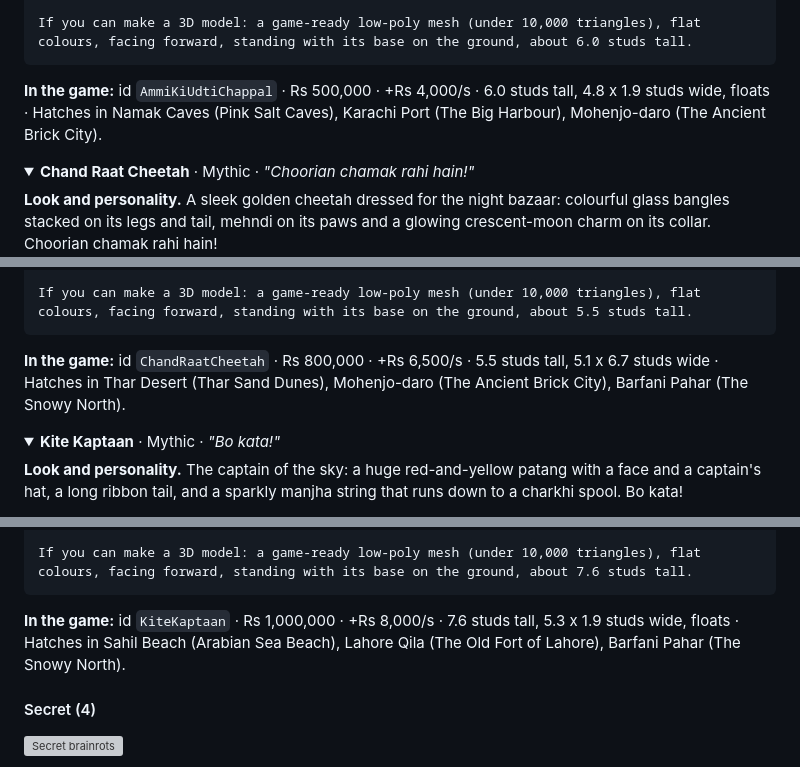
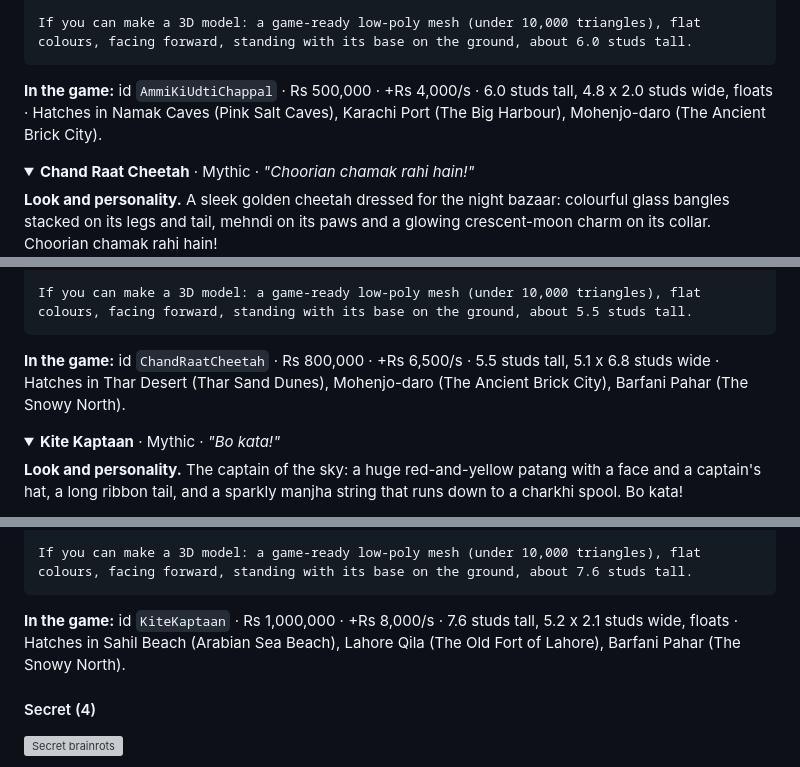
Before and after one commit to Abdullah-0515/Chai-Chaos, a Markdown page: README.md, 3 parts joined by grey strips. Drawn GitHub-style; folded sections open; grey boxes are pictures that could not be loaded.

````diff
--- a/README.md
+++ b/README.md
@@ -1497,7 +1497,7 @@ Show one character only, full body, front three-quarter view, on a plain white b
 If you can make a 3D model: a game-ready low-poly mesh (under 10,000 triangles), flat colours, facing forward, standing with its base on the ground, about 6.0 studs tall.
 ```
 
-**In the game:** id `AmmiKiUdtiChappal` · Rs 500,000 · +Rs 4,000/s · 6.0 studs tall, 4.8 x 1.9 studs wide, floats · Hatches in Namak Caves (Pink Salt Caves), Karachi Port (The Big Harbour), Mohenjo-daro (The Ancient Brick City).
+**In the game:** id `AmmiKiUdtiChappal` · Rs 500,000 · +Rs 4,000/s · 6.0 studs tall, 4.8 x 2.0 studs wide, floats · Hatches in Namak Caves (Pink Salt Caves), Karachi Port (The Big Harbour), Mohenjo-daro (The Ancient Brick City).
 
 </details>
 
@@ -1533,7 +1533,7 @@ Show one character only, full body, front three-quarter view, on a plain white b
 If you can make a 3D model: a game-ready low-poly mesh (under 10,000 triangles), flat colours, facing forward, standing with its base on the ground, about 5.5 studs tall.
 ```
 
-**In the game:** id `ChandRaatCheetah` · Rs 800,000 · +Rs 6,500/s · 5.5 studs tall, 5.1 x 6.7 studs wide · Hatches in Thar Desert (Thar Sand Dunes), Mohenjo-daro (The Ancient Brick City), Barfani Pahar (The Snowy North).
+**In the game:** id `ChandRaatCheetah` · Rs 800,000 · +Rs 6,500/s · 5.5 studs tall, 5.1 x 6.8 studs wide · Hatches in Thar Desert (Thar Sand Dunes), Mohenjo-daro (The Ancient Brick City), Barfani Pahar (The Snowy North).
 
 </details>
 
@@ -1569,7 +1569,7 @@ Show one character only, full body, front three-quarter view, on a plain white b
 If you can make a 3D model: a game-ready low-poly mesh (under 10,000 triangles), flat colours, facing forward, standing with its base on the ground, about 7.6 studs tall.
 ```
 
-**In the game:** id `KiteKaptaan` · Rs 1,000,000 · +Rs 8,000/s · 7.6 studs tall, 5.3 x 1.9 studs wide, floats · Hatches in Sahil Beach (Arabian Sea Beach), Lahore Qila (The Old Fort of Lahore), Barfani Pahar (The Snowy North).
+**In the game:** id `KiteKaptaan` · Rs 1,000,000 · +Rs 8,000/s · 7.6 studs tall, 5.2 x 2.1 studs wide, floats · Hatches in Sahil Beach (Arabian Sea Beach), Lahore Qila (The Old Fort of Lahore), Barfani Pahar (The Snowy North).
 
 </details>
 
````
Also changed, not shown: docs/models/AmmiKiUdtiChappal.jpg (added), docs/models/ChandRaatCheetah.jpg (added), docs/models/KiteKaptaan.jpg (added), 5 other files.
